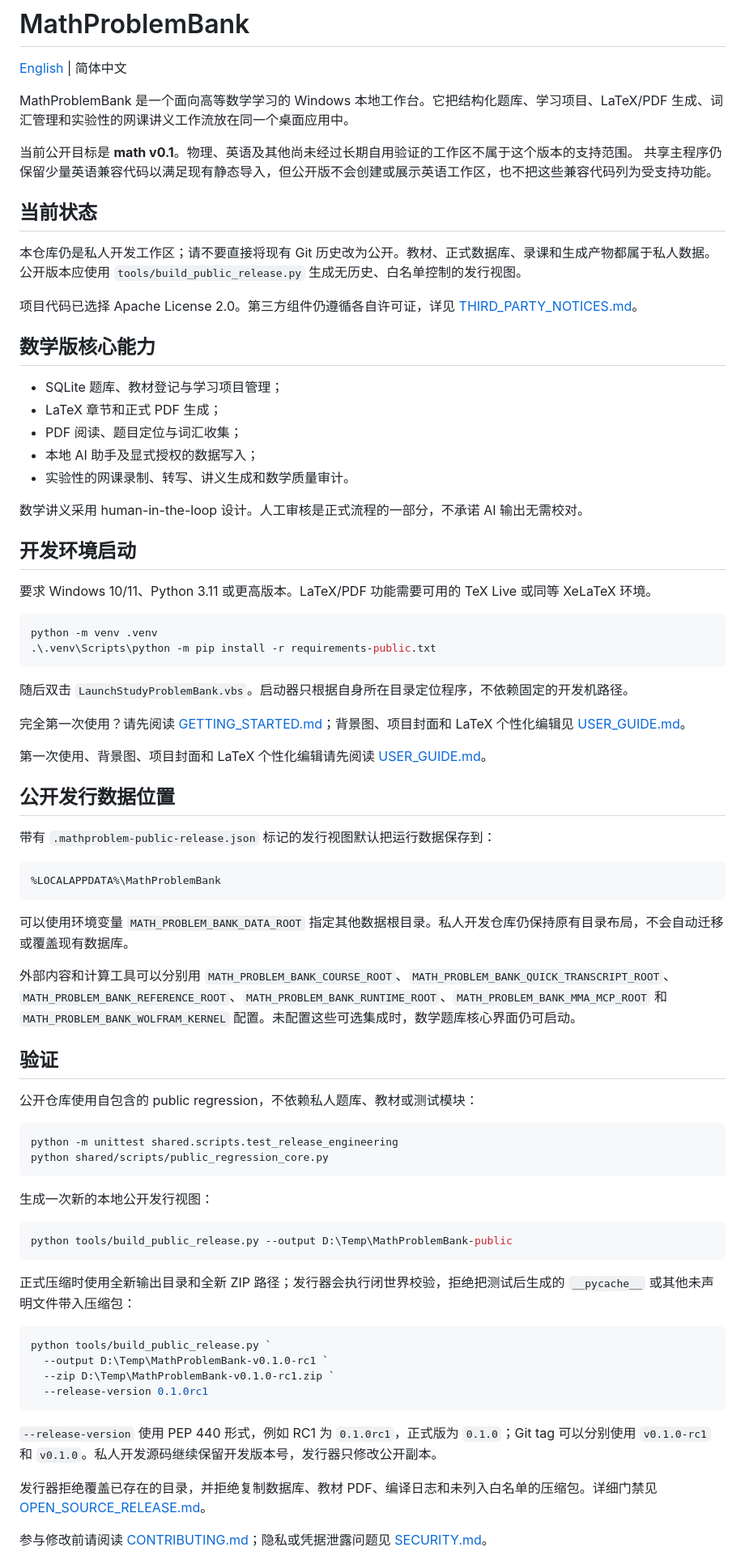
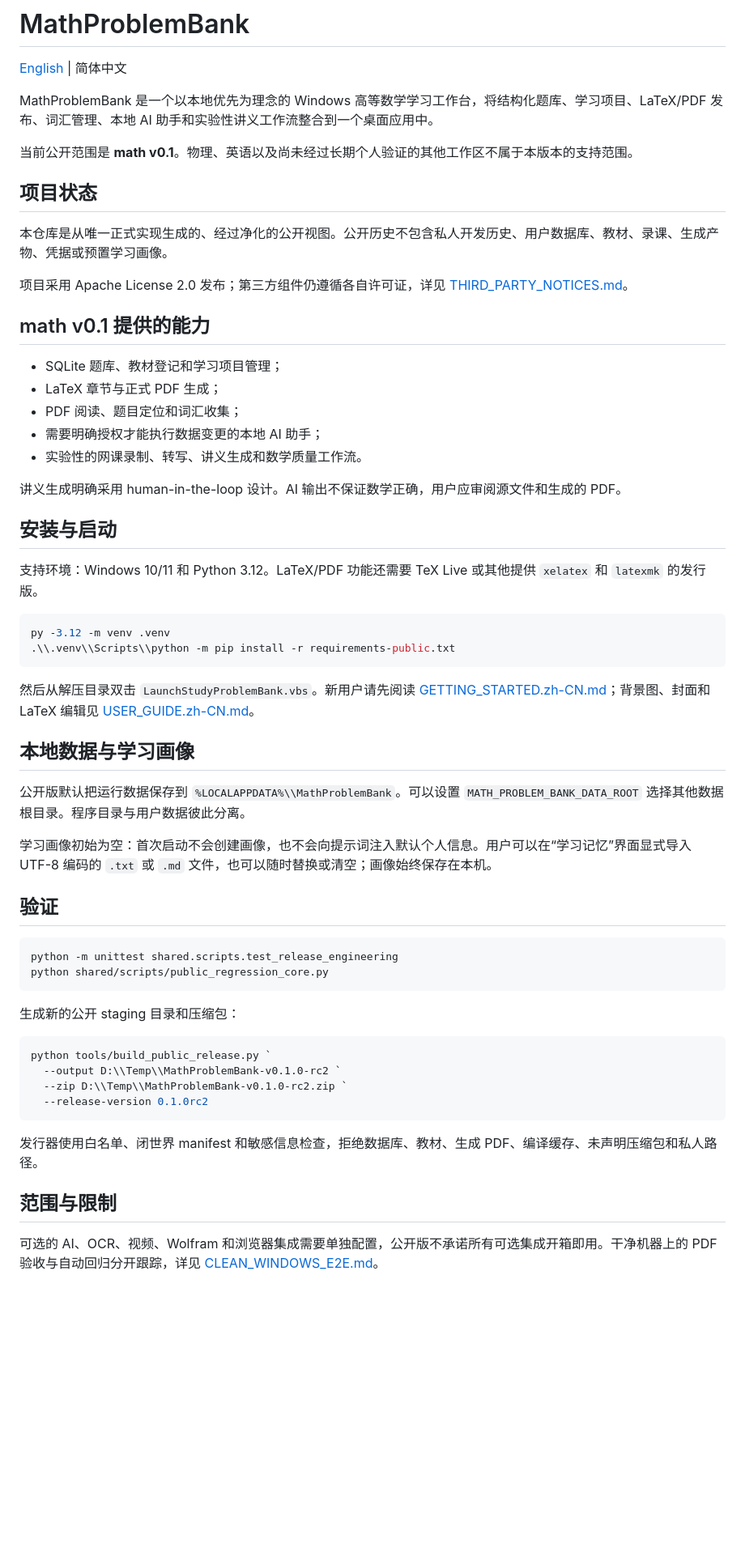
Before and after one commit to taotaowu0309/MathProblemBank, a Markdown page: README.zh-CN.md, the part around one of its changes. Shown at 81% size. Drawn GitHub-style; blank space fills up the shorter version.

Commit message:
Sync Chinese README with public release

````diff
--- a/README.zh-CN.md
+++ b/README.zh-CN.md
@@ -2,81 +2,62 @@
 
 [English](README.md) | 简体中文
 
-MathProblemBank 是一个面向高等数学学习的 Windows 本地工作台。它把结构化题库、学习项目、LaTeX/PDF 生成、词汇管理和实验性的网课讲义工作流放在同一个桌面应用中。
+MathProblemBank 是一个以本地优先为理念的 Windows 高等数学学习工作台，将结构化题库、学习项目、LaTeX/PDF 发布、词汇管理、本地 AI 助手和实验性讲义工作流整合到一个桌面应用中。
 
-当前公开目标是 **math v0.1**。物理、英语及其他尚未经过长期自用验证的工作区不属于这个版本的支持范围。
-共享主程序仍保留少量英语兼容代码以满足现有静态导入，但公开版不会创建或展示英语工作区，也不把这些兼容代码列为受支持功能。
+当前公开范围是 **math v0.1**。物理、英语以及尚未经过长期个人验证的其他工作区不属于本版本的支持范围。
 
-## 当前状态
+## 项目状态
 
-本仓库仍是私人开发工作区；请不要直接将现有 Git 历史改为公开。教材、正式数据库、录课和生成产物都属于私人数据。公开版本应使用 `tools/build_public_release.py` 生成无历史、白名单控制的发行视图。
+本仓库是从唯一正式实现生成的、经过净化的公开视图。公开历史不包含私人开发历史、用户数据库、教材、录课、生成产物、凭据或预置学习画像。
 
-项目代码已选择 Apache License 2.0。第三方组件仍遵循各自许可证，详见 [THIRD_PARTY_NOTICES.md](THIRD_PARTY_NOTICES.md)。
+项目采用 Apache License 2.0 发布；第三方组件仍遵循各自许可证，详见 [THIRD_PARTY_NOTICES.md](THIRD_PARTY_NOTICES.md)。
 
-## 数学版核心能力
+## math v0.1 提供的能力
 
-- SQLite 题库、教材登记与学习项目管理；
-- LaTeX 章节和正式 PDF 生成；
-- PDF 阅读、题目定位与词汇收集；
-- 本地 AI 助手及显式授权的数据写入；
-- 实验性的网课录制、转写、讲义生成和数学质量审计。
+- SQLite 题库、教材登记和学习项目管理；
+- LaTeX 章节与正式 PDF 生成；
+- PDF 阅读、题目定位和词汇收集；
+- 需要明确授权才能执行数据变更的本地 AI 助手；
+- 实验性的网课录制、转写、讲义生成和数学质量工作流。
 
-数学讲义采用 human-in-the-loop 设计。人工审核是正式流程的一部分，不承诺 AI 输出无需校对。
+讲义生成明确采用 human-in-the-loop 设计。AI 输出不保证数学正确，用户应审阅源文件和生成的 PDF。
 
-## 开发环境启动
+## 安装与启动
 
-要求 Windows 10/11、Python 3.11 或更高版本。LaTeX/PDF 功能需要可用的 TeX Live 或同等 XeLaTeX 环境。
+支持环境：Windows 10/11 和 Python 3.12。LaTeX/PDF 功能还需要 TeX Live 或其他提供 `xelatex` 和 `latexmk` 的发行版。
 
 ```powershell
-python -m venv .venv
-.\.venv\Scripts\python -m pip install -r requirements-public.txt
+py -3.12 -m venv .venv
+.\\.venv\\Scripts\\python -m pip install -r requirements-public.txt
 ```
 
-随后双击 `LaunchStudyProblemBank.vbs`。启动器只根据自身所在目录定位程序，不依赖固定的开发机路径。
+然后从解压目录双击 `LaunchStudyProblemBank.vbs`。新用户请先阅读 [GETTING_STARTED.zh-CN.md](GETTING_STARTED.zh-CN.md)；背景图、封面和 LaTeX 编辑见 [USER_GUIDE.zh-CN.md](USER_GUIDE.zh-CN.md)。
 
-完全第一次使用？请先阅读 [GETTING_STARTED.md](GETTING_STARTED.md)；背景图、项目封面和 LaTeX 个性化编辑见 [USER_GUIDE.md](USER_GUIDE.md)。
+## 本地数据与学习画像
 
-第一次使用、背景图、项目封面和 LaTeX 个性化编辑请先阅读 [USER_GUIDE.md](USER_GUIDE.md)。
+公开版默认把运行数据保存到 `%LOCALAPPDATA%\\MathProblemBank`。可以设置 `MATH_PROBLEM_BANK_DATA_ROOT` 选择其他数据根目录。程序目录与用户数据彼此分离。
 
-## 公开发行数据位置
-
-带有 `.mathproblem-public-release.json` 标记的发行视图默认把运行数据保存到：
-
-```text
-%LOCALAPPDATA%\MathProblemBank
-```
-
-可以使用环境变量 `MATH_PROBLEM_BANK_DATA_ROOT` 指定其他数据根目录。私人开发仓库仍保持原有目录布局，不会自动迁移或覆盖现有数据库。
-
-外部内容和计算工具可以分别用 `MATH_PROBLEM_BANK_COURSE_ROOT`、`MATH_PROBLEM_BANK_QUICK_TRANSCRIPT_ROOT`、`MATH_PROBLEM_BANK_REFERENCE_ROOT`、`MATH_PROBLEM_BANK_RUNTIME_ROOT`、`MATH_PROBLEM_BANK_MMA_MCP_ROOT` 和 `MATH_PROBLEM_BANK_WOLFRAM_KERNEL` 配置。未配置这些可选集成时，数学题库核心界面仍可启动。
+学习画像初始为空：首次启动不会创建画像，也不会向提示词注入默认个人信息。用户可以在“学习记忆”界面显式导入 UTF-8 编码的 `.txt` 或 `.md` 文件，也可以随时替换或清空；画像始终保存在本机。
 
 ## 验证
-
-公开仓库使用自包含的 public regression，不依赖私人题库、教材或测试模块：
 
 ```powershell
 python -m unittest shared.scripts.test_release_engineering
 python shared/scripts/public_regression_core.py
 ```
 
-生成一次新的本地公开发行视图：
-
-```powershell
-python tools/build_public_release.py --output D:\Temp\MathProblemBank-public
-```
-
-正式压缩时使用全新输出目录和全新 ZIP 路径；发行器会执行闭世界校验，拒绝把测试后生成的 `__pycache__` 或其他未声明文件带入压缩包：
+生成新的公开 staging 目录和压缩包：
 
 ```powershell
 python tools/build_public_release.py `
-  --output D:\Temp\MathProblemBank-v0.1.0-rc1 `
-  --zip D:\Temp\MathProblemBank-v0.1.0-rc1.zip `
-  --release-version 0.1.0rc1
+  --output D:\\Temp\\MathProblemBank-v0.1.0-rc2 `
+  --zip D:\\Temp\\MathProblemBank-v0.1.0-rc2.zip `
+  --release-version 0.1.0rc2
 ```
 
-`--release-version` 使用 PEP 440 形式，例如 RC1 为 `0.1.0rc1`，正式版为 `0.1.0`；Git tag 可以分别使用 `v0.1.0-rc1` 和 `v0.1.0`。私人开发源码继续保留开发版本号，发行器只修改公开副本。
+发行器使用白名单、闭世界 manifest 和敏感信息检查，拒绝数据库、教材、生成 PDF、编译缓存、未声明压缩包和私人路径。
 
-发行器拒绝覆盖已存在的目录，并拒绝复制数据库、教材 PDF、编译日志和未列入白名单的压缩包。详细门禁见 [OPEN_SOURCE_RELEASE.md](OPEN_SOURCE_RELEASE.md)。
+## 范围与限制
 
-参与修改前请阅读 [CONTRIBUTING.md](CONTRIBUTING.md)；隐私或凭据泄露问题见 [SECURITY.md](SECURITY.md)。
+可选的 AI、OCR、视频、Wolfram 和浏览器集成需要单独配置，公开版不承诺所有可选集成开箱即用。干净机器上的 PDF 验收与自动回归分开跟踪，详见 [CLEAN_WINDOWS_E2E.md](CLEAN_WINDOWS_E2E.md)。
 
````
Also changed, not shown: other parts of README.zh-CN.md (+4 -2 lines).
